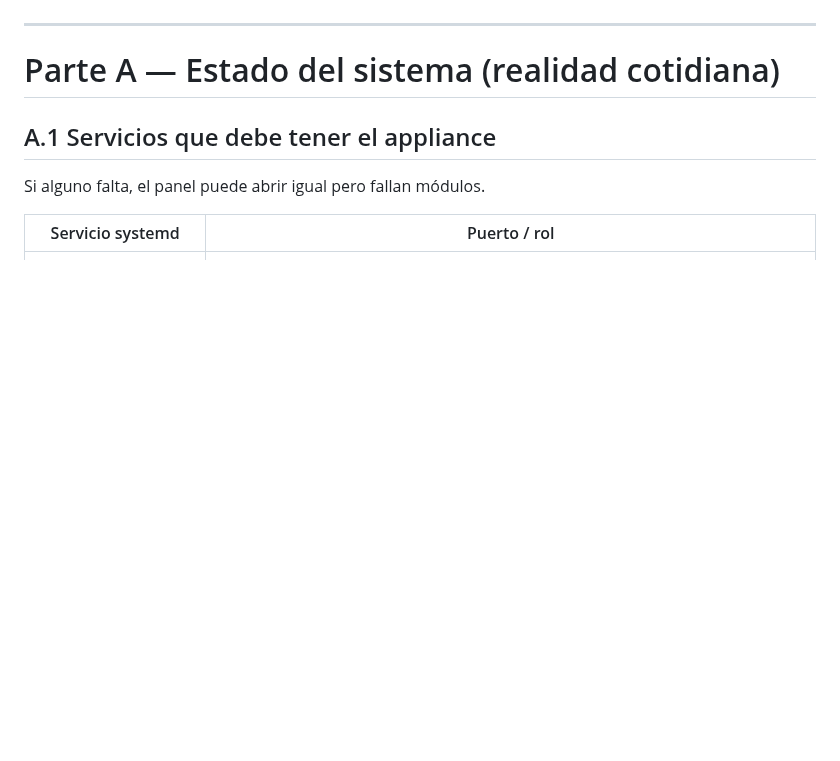
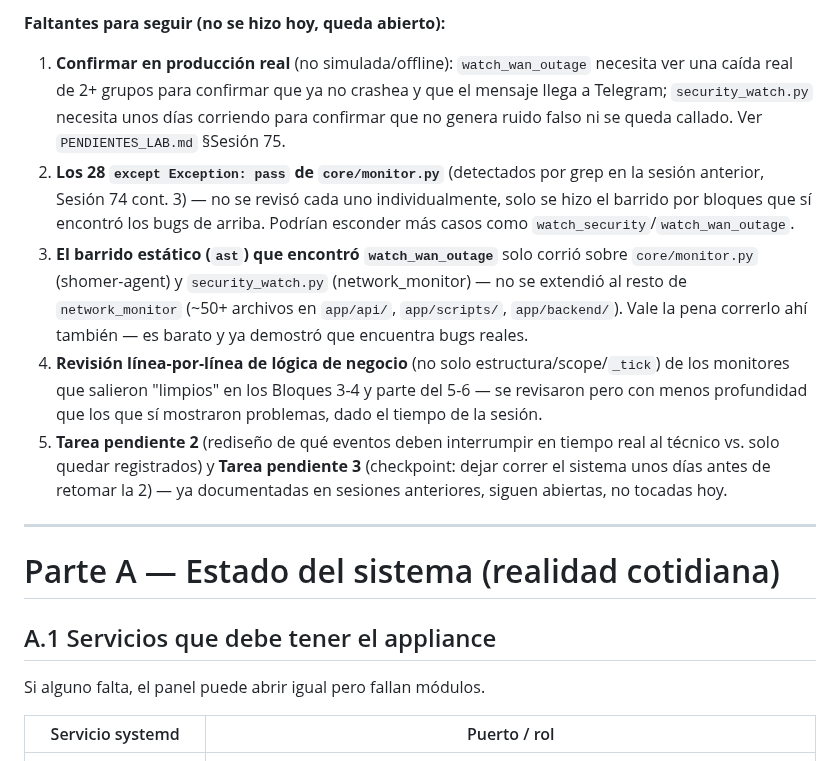
Before and after one commit to Jpad2025/shomer-sentinel, a Markdown page: CLAUDE.md, the part around one of its changes. Rendered like a GitHub page; blank space fills up the shorter version.

```diff
--- a/CLAUDE.md
+++ b/CLAUDE.md
@@ -495,3 +515,23 @@ logs sin errores nuevos) en Ópera + los 3 labs, en 3 tandas de commits
+**Faltantes para seguir (no se hizo hoy, queda abierto):**
+1. **Confirmar en producción real** (no simulada/offline): `watch_wan_outage` necesita ver una
+   caída real de 2+ grupos para confirmar que ya no crashea y que el mensaje llega a Telegram;
+   `security_watch.py` necesita unos días corriendo para confirmar que no genera ruido falso
+   ni se queda callado. Ver `PENDIENTES_LAB.md` §Sesión 75.
+2. **Los 28 `except Exception: pass` de `core/monitor.py`** (detectados por grep en la sesión
+   anterior, Sesión 74 cont. 3) — no se revisó cada uno individualmente, solo se hizo el barrido
+   por bloques que sí encontró los bugs de arriba. Podrían esconder más casos como
+   `watch_security`/`watch_wan_outage`.
+3. **El barrido estático (`ast`) que encontró `watch_wan_outage`** solo corrió sobre
+   `core/monitor.py` (shomer-agent) y `security_watch.py` (network_monitor) — no se extendió
+   al resto de `network_monitor` (~50+ archivos en `app/api/`, `app/scripts/`, `app/backend/`).
+   Vale la pena correrlo ahí también — es barato y ya demostró que encuentra bugs reales.
+4. **Revisión línea-por-línea de lógica de negocio** (no solo estructura/scope/`_tick`) de los
+   monitores que salieron "limpios" en los Bloques 3-4 y parte del 5-6 — se revisaron pero con
+   menos profundidad que los que sí mostraron problemas, dado el tiempo de la sesión.
+5. **Tarea pendiente 2** (rediseño de qué eventos deben interrumpir en tiempo real al técnico
+   vs. solo quedar registrados) y **Tarea pendiente 3** (checkpoint: dejar correr el sistema
+   unos días antes de retomar la 2) — ya documentadas en sesiones anteriores, siguen abiertas,
+   no tocadas hoy.
 
 ---
 # Parte A — Estado del sistema (realidad cotidiana)
```
Also changed, not shown: other parts of CLAUDE.md (+34 -14 lines), PENDIENTES_LAB.md (+6 -9 lines), docs/PENDIENTES_LAB.md (+6 -9 lines).
